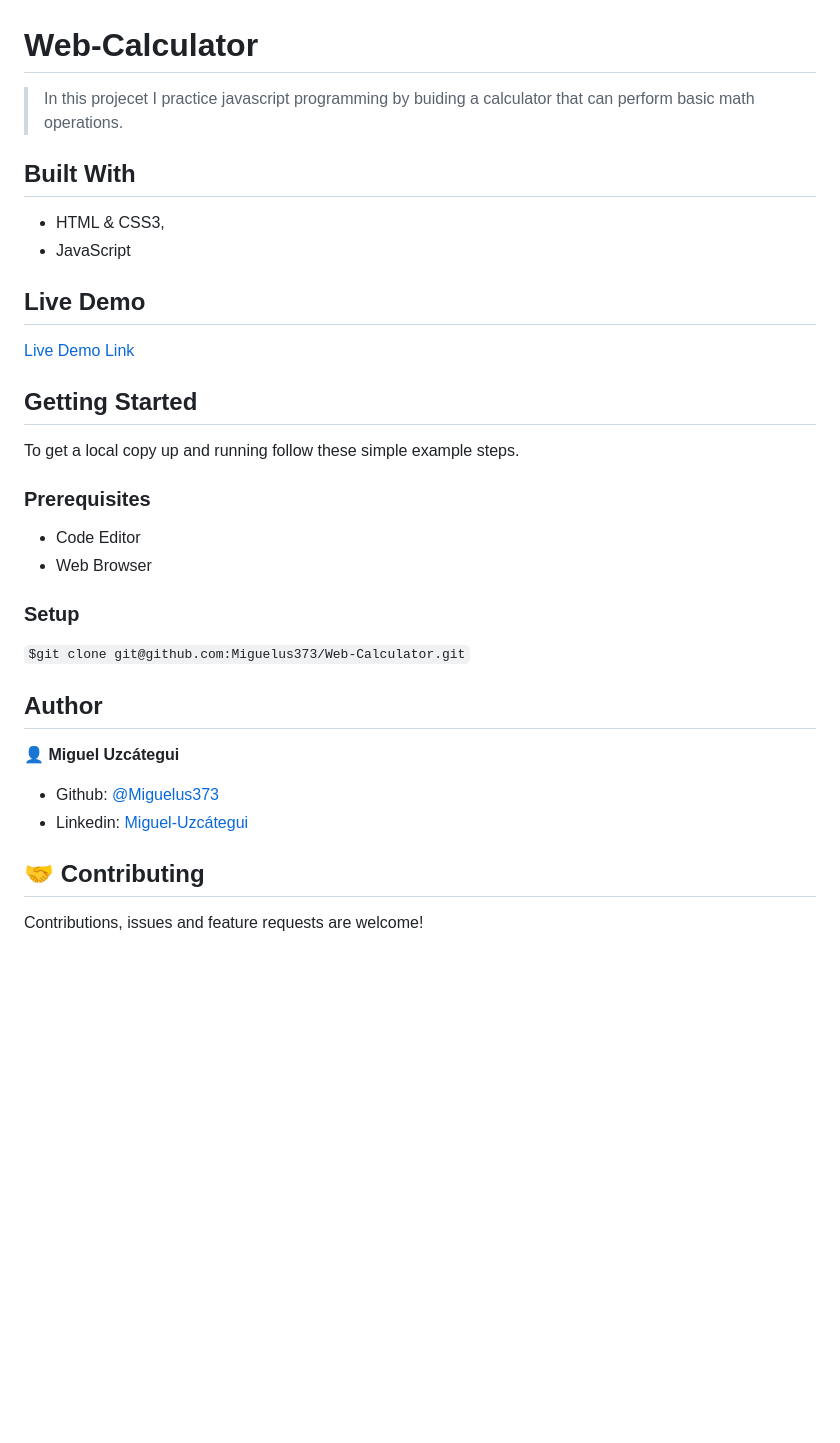
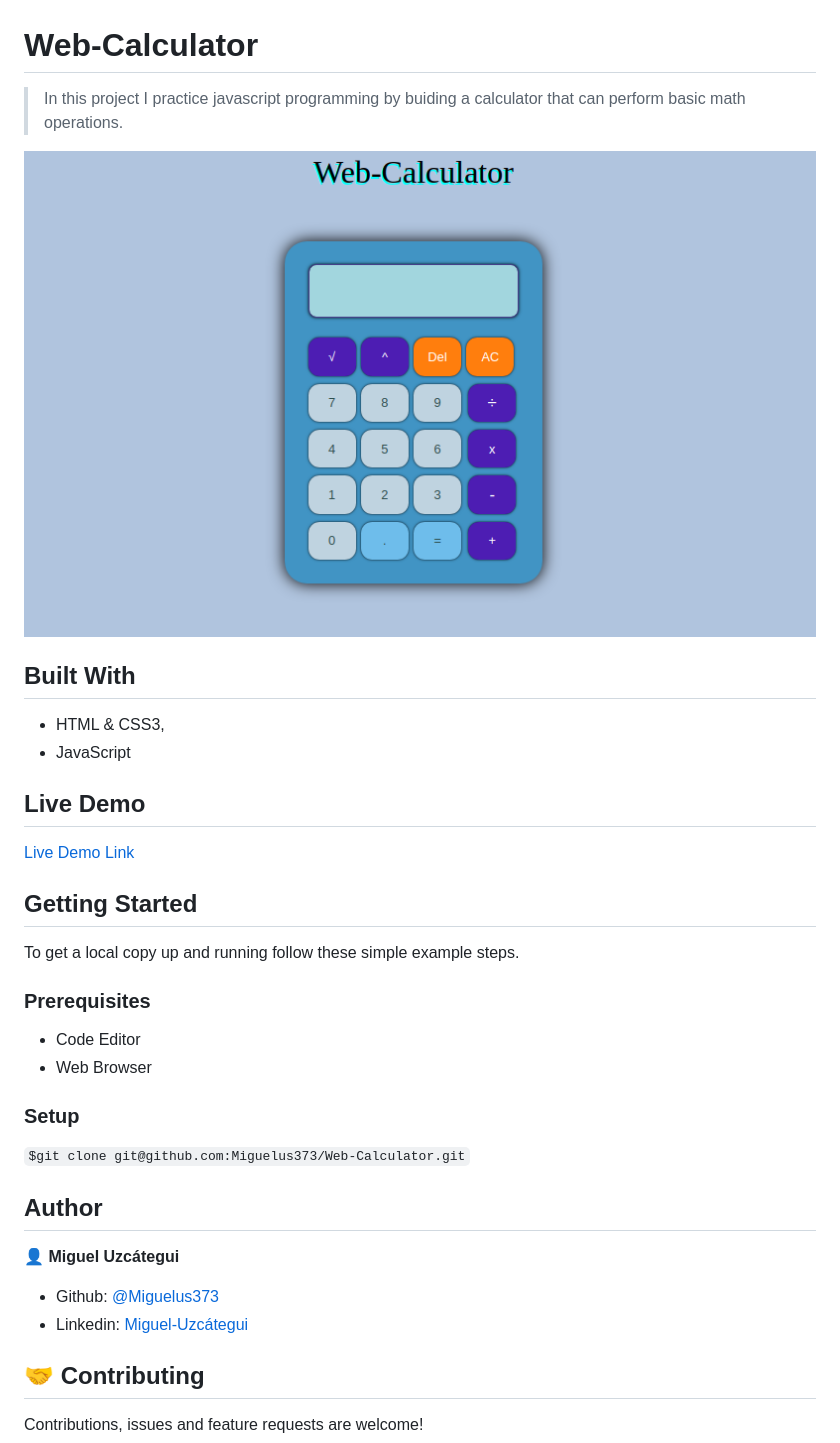
Before and after one commit to Miguelus373/Web-Calculator, a Markdown page: README.md, the part around the change. Rendered like a GitHub page; pictures changed too: Screenshot.png (added); blank space fills up the shorter version.

```diff
--- a/README.md
+++ b/README.md
@@ -1,7 +1,9 @@
 # Web-Calculator
 
-> In this projecet I practice javascript programming
+> In this project I practice javascript programming
 > by buiding a calculator that can perform basic math operations.
+
+![screenshot](./Screenshot.png)
 
 ## Built With
 
@@ -12,30 +14,25 @@
 
 [Live Demo Link](https://miguelus373.github.io/Web-Calculator/)
 
-
 ## Getting Started
 
 To get a local copy up and running follow these simple example steps.
-
 
 ### Prerequisites
 
 - Code Editor
 - Web Browser
 
-
 ### Setup
 
 `$git clone git@github.com:Miguelus373/Web-Calculator.git`
-
 
 ## Author
 
 👤 **Miguel Uzcátegui**
 
-- Github: [@Miguelus373](https://github.com/Miguelus373 )
+- Github: [@Miguelus373](https://github.com/Miguelus373)
 - Linkedin: [Miguel-Uzcátegui](https://www.linkedin.com/in/miguelus/)
-
 
 ## 🤝 Contributing
 
```
